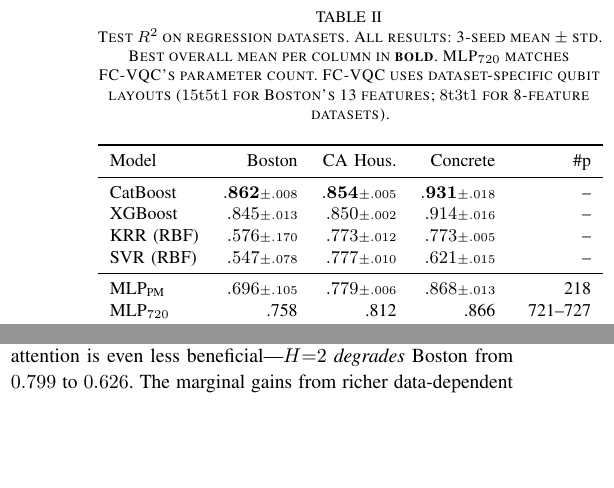
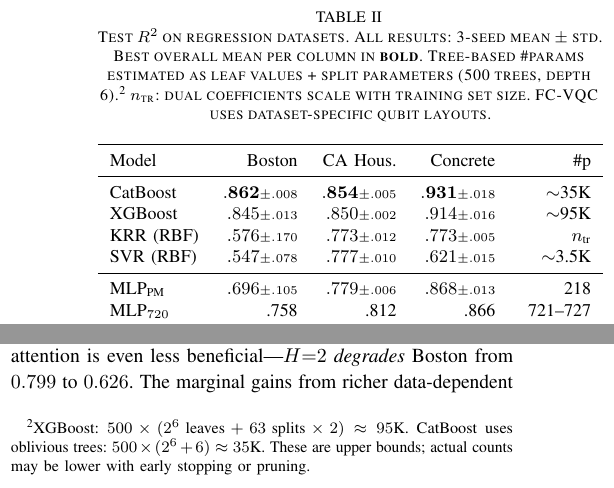
Before and after one commit to ChiShengChen/MultiLayer-FC-VQC-Transformer, a LaTeX paper (QCE26_Q_FC_Transformer/main.tex): two parts of the columns of page 4 of 8, joined at a grey line, cut so that both start at the same text, the shorter picture padded with empty space. Compiled offline with pdfLaTeX; a missing font is replaced by an installed copy or a similar font; a LaTeX package or settings file that is missing is left out.

Commit message:
Add parameter counts for all classical baselines in Tables II-III
- CatBoost: ~35K (500 oblivious trees × 2^6 leaves)
- XGBoost: ~95K (500 trees × 64 leaves + splits)
- SVR: ~3.5K (support vector coefficients)
- KRR: n_train (dual method)
- Footnote explains estimation methodology
- Makes VQC parameter efficiency (~500-1400) visually obvious

Co-Authored-By: Claude Opus 4.6 (1M context) <noreply@anthropic.com>

```diff
--- a/QCE26_Q_FC_Transformer/main.tex
+++ b/QCE26_Q_FC_Transformer/main.tex
@@ -323,17 +323,17 @@ All quantum model results are 3-seed averages (mean $\pm$ std); classical baseli
 
 \begin{table}[t]
 \centering
-\caption{Test $R^2$ on regression datasets. All results: 3-seed mean $\pm$ std. Best overall mean per column in \textbf{bold}. MLP$_{720}$ matches FC-VQC's parameter count. FC-VQC uses dataset-specific qubit layouts ($15\mathrm{t}5\mathrm{t}1$ for Boston's 13 features; $8\mathrm{t}3\mathrm{t}1$ for 8-feature datasets).}
+\caption{Test $R^2$ on regression datasets. All results: 3-seed mean $\pm$ std. Best overall mean per column in \textbf{bold}. Tree-based \#params estimated as leaf values + split parameters (500 trees, depth 6).\footnotemark{} $n_{\text{tr}}$: dual coefficients scale with training set size. FC-VQC uses dataset-specific qubit layouts.}
 \label{tab:main-regression}
 \small
 \begin{tabular}{lrrrr}
 \toprule
 Model & Boston & CA Hous. & Concrete & \#p \\
 \midrule
-CatBoost & $\mathbf{.862}{\scriptstyle\pm.008}$ & $\mathbf{.854}{\scriptstyle\pm.005}$ & $\mathbf{.931}{\scriptstyle\pm.018}$ & -- \\
-XGBoost & $.845{\scriptstyle\pm.013}$ & $.850{\scriptstyle\pm.002}$ & $.914{\scriptstyle\pm.016}$ & -- \\
-KRR (RBF) & $.576{\scriptstyle\pm.170}$ & $.773{\scriptstyle\pm.012}$ & $.773{\scriptstyle\pm.005}$ & -- \\
-SVR (RBF) & $.547{\scriptstyle\pm.078}$ & $.777{\scriptstyle\pm.010}$ & $.621{\scriptstyle\pm.015}$ & -- \\
+CatBoost & $\mathbf{.862}{\scriptstyle\pm.008}$ & $\mathbf{.854}{\scriptstyle\pm.005}$ & $\mathbf{.931}{\scriptstyle\pm.018}$ & ${\sim}$35K \\
+XGBoost & $.845{\scriptstyle\pm.013}$ & $.850{\scriptstyle\pm.002}$ & $.914{\scriptstyle\pm.016}$ & ${\sim}$95K \\
+KRR (RBF) & $.576{\scriptstyle\pm.170}$ & $.773{\scriptstyle\pm.012}$ & $.773{\scriptstyle\pm.005}$ & $n_{\text{tr}}$ \\
+SVR (RBF) & $.547{\scriptstyle\pm.078}$ & $.777{\scriptstyle\pm.010}$ & $.621{\scriptstyle\pm.015}$ & ${\sim}$3.5K \\
 \midrule
 MLP$_{\text{PM}}$ & $.696{\scriptstyle\pm.105}$ & $.779{\scriptstyle\pm.006}$ & $.868{\scriptstyle\pm.013}$ & 218 \\
 MLP$_{720}$ & .758 & .812 & .866 & 721--727 \\
@@ -346,6 +346,7 @@ FQT & $.705{\scriptstyle\pm.078}$ & $.794{\scriptstyle\pm.007}$ & $.780{\scripts
 \end{tabular}
 \vspace{-5pt}
 \end{table}
+\footnotetext{XGBoost: $500 \times (2^6 \text{ leaves} + 63 \text{ splits} \times 2) \approx 95\text{K}$. CatBoost uses oblivious trees: $500 \times (2^6 + 6) \approx 35\text{K}$. These are upper bounds; actual counts may be lower with early stopping or pruning.}
 
 \begin{table}[t]
 \centering
```
Also changed, not shown: QCE26_Q_FC_Transformer/main.tex (4 more changed lines).
